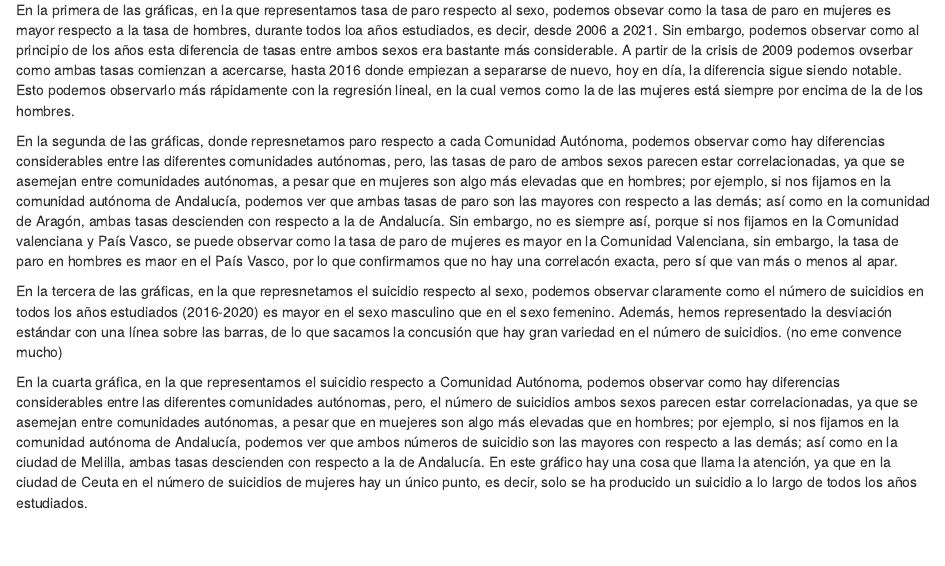
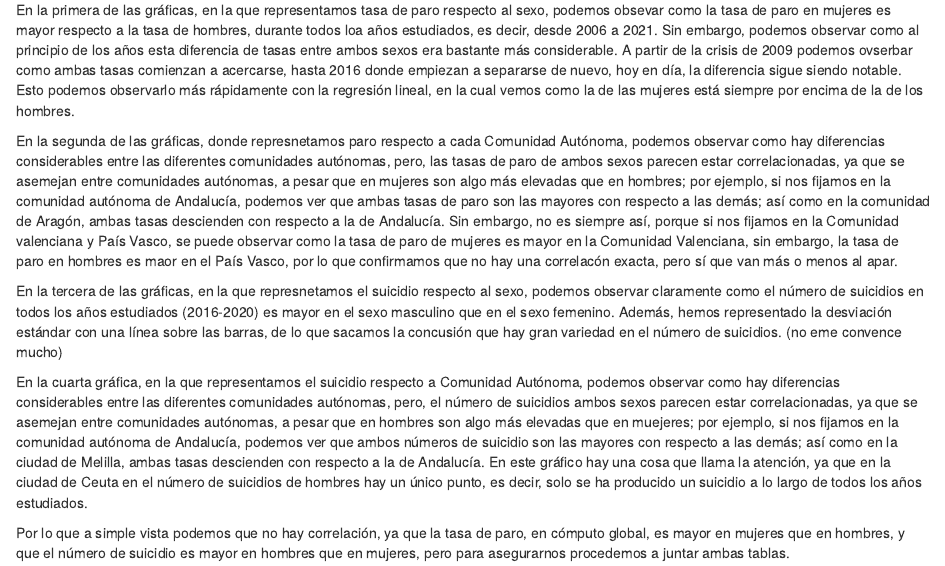
Before and after one commit to paulamart/SeminarioFuentes, an R Markdown document (SeminarioFuentes.Rmd): the page in a window 1100 px wide, from 4900 px down. Rendered offline with R 4.5, knitr and Pandoc, with nearby package versions.

Commit message:
Cambios en el Rmd

```diff
--- a/SeminarioFuentes.Rmd
+++ b/SeminarioFuentes.Rmd
@@ -143,5 +143,7 @@ En la segunda de las gráficas, donde represnetamos paro respecto a cada Comunid
 En la tercera de las gráficas, en la que represnetamos el suicidio respecto al sexo, podemos observar claramente como el número de suicidios en todos los años estudiados (2016-2020) es mayor en el sexo masculino que en el sexo femenino. Además, hemos representado la desviación estándar con una línea sobre las barras, de lo que sacamos la concusión que hay gran variedad en el número de suicidios.  (no eme convence mucho)
 
 
-En la cuarta gráfica, en la que representamos el suicidio respecto a Comunidad Autónoma, podemos observar como hay diferencias considerables entre las diferentes comunidades autónomas, pero, el número de suicidios ambos sexos parecen estar correlacionadas, ya que se asemejan entre comunidades autónomas, a pesar que en muejeres son algo más elevadas que en hombres; por ejemplo, si nos fijamos en la comunidad autónoma de Andalucía, podemos ver que ambos números de suicidio son las mayores con respecto a las demás; así como en la ciudad de Melilla, ambas tasas descienden con respecto a la de Andalucía.
-En este gráfico hay una cosa que llama la atención, ya que en la ciudad de Ceuta en el número de suicidios de mujeres hay un único punto, es decir, solo se ha producido un suicidio a lo largo de todos los años estudiados.
+En la cuarta gráfica, en la que representamos el suicidio respecto a Comunidad Autónoma, podemos observar como hay diferencias considerables entre las diferentes comunidades autónomas, pero, el número de suicidios ambos sexos parecen estar correlacionadas, ya que se asemejan entre comunidades autónomas, a pesar que en hombres son algo más elevadas que en muejeres; por ejemplo, si nos fijamos en la comunidad autónoma de Andalucía, podemos ver que ambos números de suicidio son las mayores con respecto a las demás; así como en la ciudad de Melilla, ambas tasas descienden con respecto a la de Andalucía.
+En este gráfico hay una cosa que llama la atención, ya que en la ciudad de Ceuta en el número de suicidios de hombres hay un único punto, es decir, solo se ha producido un suicidio a lo largo de todos los años estudiados.
+
+Por lo que a simple vista podemos que no hay correlación, ya que la tasa de paro, en cómputo global, es mayor en mujeres que en hombres, y que el número de suicidio es mayor en hombres que en mujeres, pero para asegurarnos procedemos a juntar ambas tablas.
```
